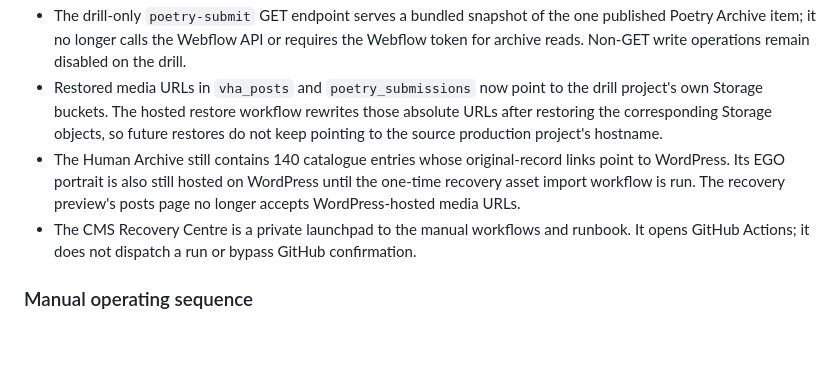
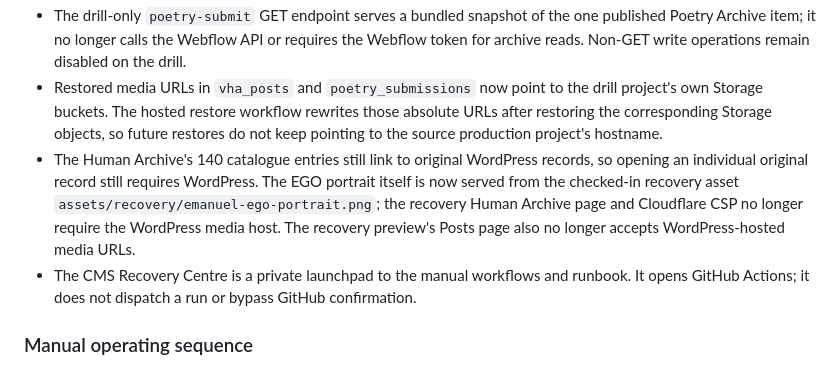
Before and after one commit to iYakuza/landing-page, a Markdown page: docs/backup/README.md, the part around the change. GitHub-like rendering; blank space fills up the shorter version.

Commit message:
Record locally hosted EGO portrait in recovery runbook

```diff
--- a/docs/backup/README.md
+++ b/docs/backup/README.md
@@ -88,7 +88,7 @@ The complete workflow is now proven end-to-end at the backup-download, decryptio
 - Three drill-only Edge Functions are deployed: `poetry-submit`, `secure-your-soul-transmissions`, and `contact-about-role`. Their production-connected actions are disabled or guarded in the drill.
 - The drill-only `poetry-submit` GET endpoint serves a bundled snapshot of the one published Poetry Archive item; it no longer calls the Webflow API or requires the Webflow token for archive reads. Non-GET write operations remain disabled on the drill.
 - Restored media URLs in `vha_posts` and `poetry_submissions` now point to the drill project's own Storage buckets. The hosted restore workflow rewrites those absolute URLs after restoring the corresponding Storage objects, so future restores do not keep pointing to the source production project's hostname.
-- The Human Archive still contains 140 catalogue entries whose original-record links point to WordPress. Its EGO portrait is also still hosted on WordPress until the one-time recovery asset import workflow is run. The recovery preview's posts page no longer accepts WordPress-hosted media URLs.
+- The Human Archive's 140 catalogue entries still link to original WordPress records, so opening an individual original record still requires WordPress. The EGO portrait itself is now served from the checked-in recovery asset `assets/recovery/emanuel-ego-portrait.png`; the recovery Human Archive page and Cloudflare CSP no longer require the WordPress media host. The recovery preview's Posts page also no longer accepts WordPress-hosted media URLs.
 - The CMS Recovery Centre is a private launchpad to the manual workflows and runbook. It opens GitHub Actions; it does not dispatch a run or bypass GitHub confirmation.
 
 ### Manual operating sequence
```
